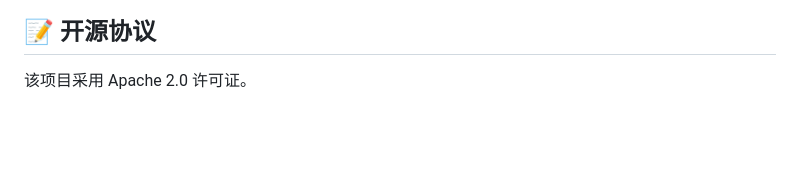
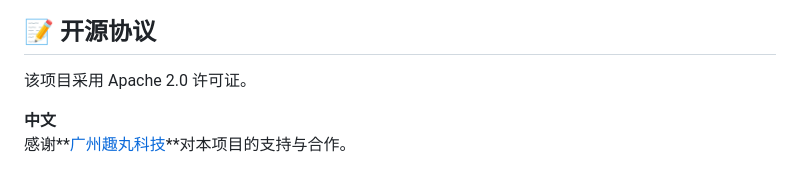
Before and after one commit to RuoChoXio/ETrajEval, a Markdown page: README/README_ZH.md, the part around the change. Drawn GitHub-style; blank space fills up the shorter version.

```diff
--- a/README/README_ZH.md
+++ b/README/README_ZH.md
@@ -215,3 +215,6 @@ python run.py --config config.yaml
 ## 📝 开源协议
 
 该项目采用 Apache 2.0 许可证。
+
+**中文**
+感谢**[广州趣丸科技](https://quwangroup.com/)**对本项目的支持与合作。
```
Also changed, not shown: README.md (+4 -0 lines).
